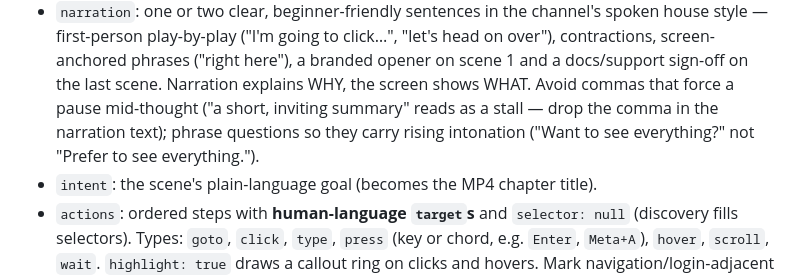
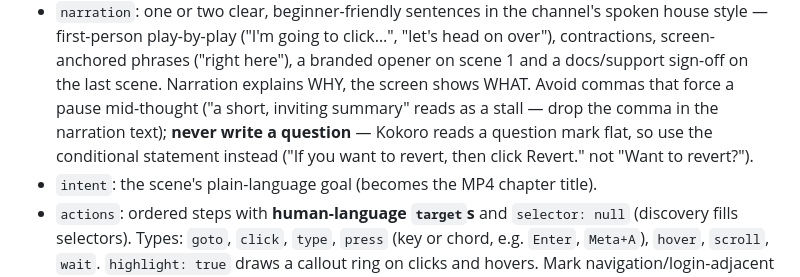
Before and after one commit to shivammtyagi/wordpress-tutorial-video, a Markdown page: SKILL.md, the part around the change. Rendered like a GitHub page.

```diff
--- a/SKILL.md
+++ b/SKILL.md
@@ -166,8 +166,9 @@ Read `doc.md`. Produce `script.json` per `references/scene-schema.md`:
   a branded opener on scene 1 and a docs/support sign-off on the last scene.
   Narration explains WHY, the screen shows WHAT. Avoid commas that force a
   pause mid-thought ("a short, inviting summary" reads as a stall — drop the
-  comma in the narration text); phrase questions so they carry rising
-  intonation ("Want to see everything?" not "Prefer to see everything.").
+  comma in the narration text); **never write a question** — Kokoro reads a
+  question mark flat, so use the conditional statement instead ("If you want
+  to revert, then click Revert." not "Want to revert?").
 - `intent`: the scene's plain-language goal (becomes the MP4 chapter title).
 - `actions`: ordered steps with **human-language `target`s** and `selector: null`
   (discovery fills selectors). Types: `goto`, `click`, `type`, `press` (key or
```
Also changed, not shown: references/brand-kit.md (+6 -3 lines).
